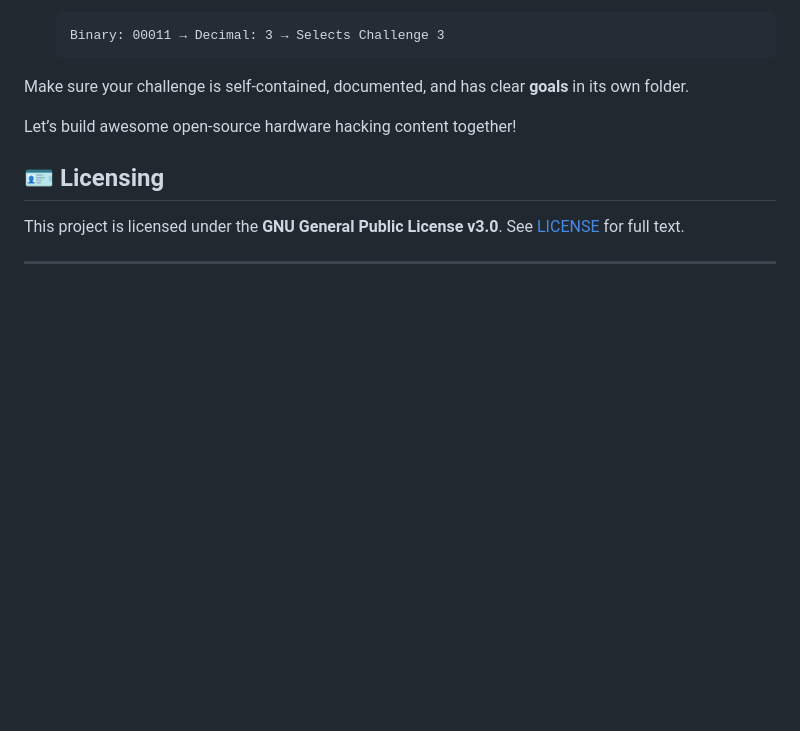
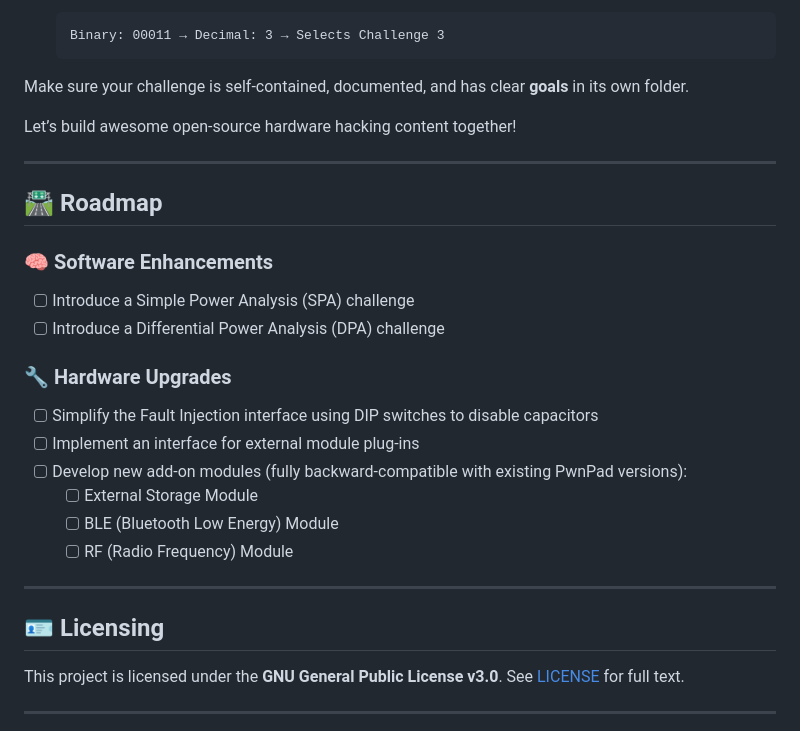
Before and after one commit to twelvesec/PwnPad, a Markdown page: README.md, the part around one of its changes. GitHub-like rendering; blank space fills up the shorter version.

Commit message:
adding roadmap

```diff
--- a/README.md
+++ b/README.md
@@ -148,7 +148,22 @@ Make sure your challenge is self-contained, documented, and has clear **goals**
 
 Let’s build awesome open-source hardware hacking content together!
 
+---
+## 🛣️ Roadmap
 
+### 🧠 Software Enhancements
+- [ ] Introduce a Simple Power Analysis (SPA) challenge
+- [ ] Introduce a Differential Power Analysis (DPA) challenge
+
+### 🔧 Hardware Upgrades
+- [ ] Simplify the Fault Injection interface using DIP switches to disable capacitors
+- [ ] Implement an interface for external module plug-ins
+- [ ] Develop new add-on modules (fully backward-compatible with existing PwnPad versions):
+  - [ ] External Storage Module
+  - [ ] BLE (Bluetooth Low Energy) Module
+  - [ ] RF (Radio Frequency) Module
+
+---
 ## 🪪 Licensing
 
 This project is licensed under the **GNU General Public License v3.0**. See [LICENSE](LICENSE) for full text.
```
Also changed, not shown: other parts of README.md (+6 -2 lines).
